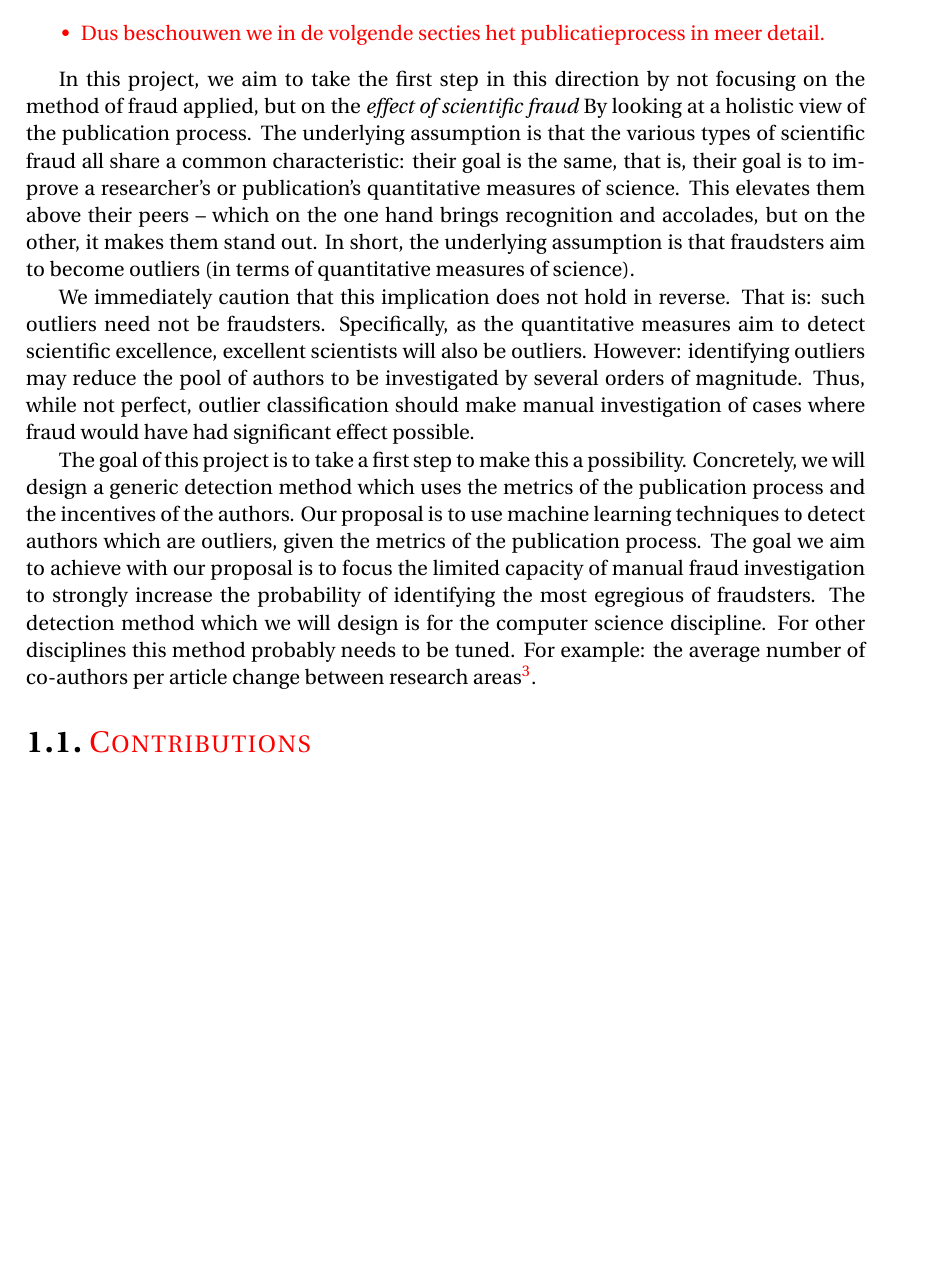
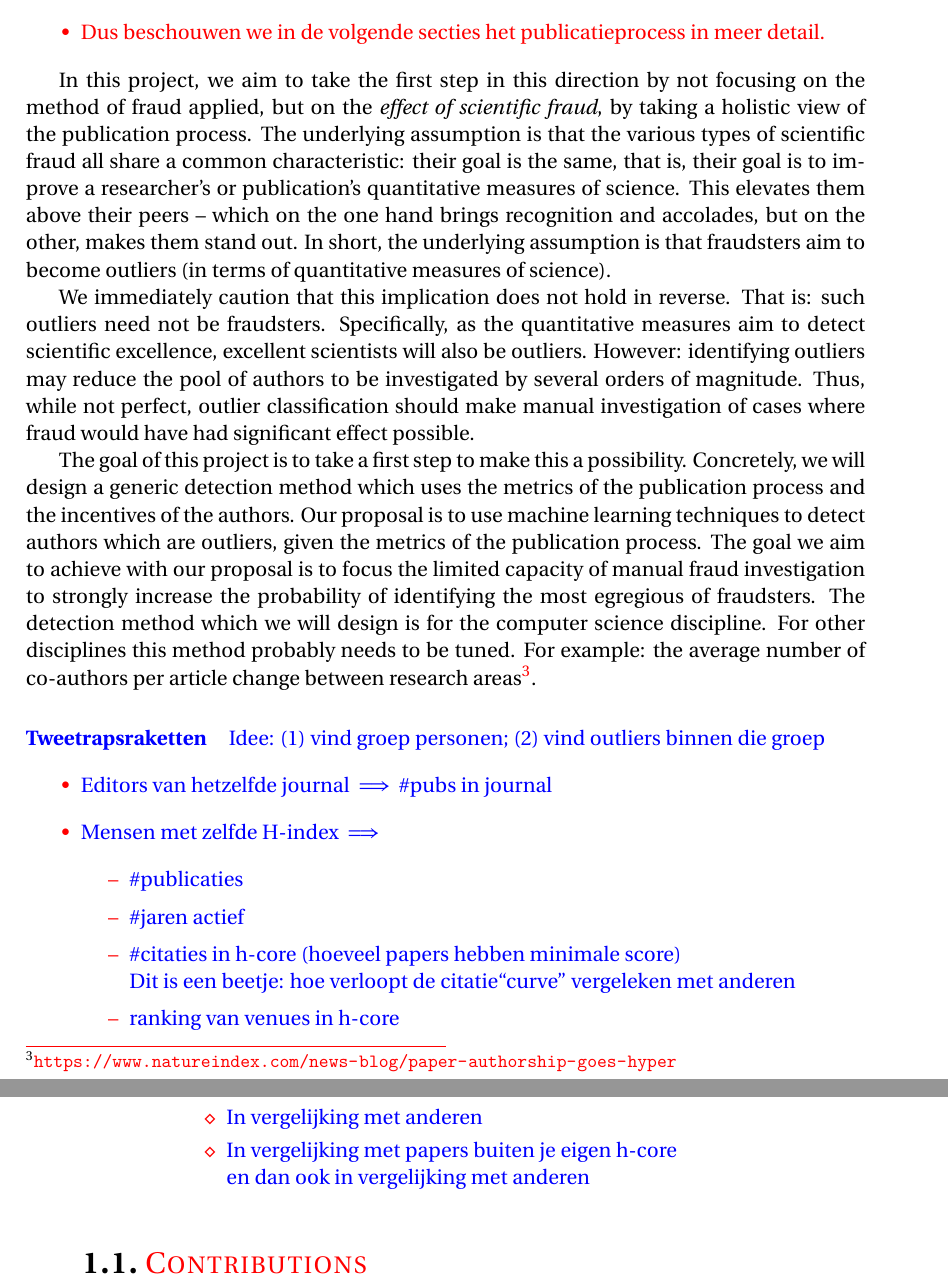
Before and after one commit to XibrenX/MasterThesis, a LaTeX thesis (scriptie/overleaf/report.tex): part of page 6 of 37 before the commit and two parts of pages 6 and 7 of 38 after it, the two joined at a grey line, cut so that both start at the same text, the shorter picture padded with empty space. Compiled offline with pdfLaTeX.

Commit message:
Na meeting 20211013

```diff
--- a/scriptie/overleaf/report.tex
+++ b/scriptie/overleaf/report.tex
@@ -158,13 +162,13 @@ approach to detect fraud is needed.
 }
 
 In this project, we aim to take the first step in this direction by not focusing
-on the method of fraud applied, but on the \emph{effect of scientific fraud} By
-looking at a holistic view of the publication process.
+on the method of fraud applied, but on the \emph{effect of scientific fraud}, by
+taking a holistic view of the publication process.
 The underlying assumption is that the various types of scientific fraud all
 share a common characteristic: their goal is the same, that is, their goal is to
 improve a researcher's or publication's quantitative measures of science. This
 elevates them above their peers -- which on the one hand brings recognition and
-accolades, but on the other, it makes them stand out. In short, the underlying
+accolades, but on the other, makes them stand out. In short, the underlying
 assumption is that fraudsters aim to become outliers (in terms of quantitative
 measures of science).
 
@@ -317,8 +321,28 @@ areas\footnote{\url{https://www.natureindex.com/news-blog/paper-authorship-goes-
 
     %% we willen 'wat' kunnen; dat moet hypothese zijn
 %%    \item Our assumption is that some fraud on the publication process can be detected by monitoring certain features of the process.
-
-
+\outline{
+\paragraph{Tweetrapsraketten}
+% -------------------------------------
+Idee: (1) vind groep personen; (2) vind outliers binnen die groep
+\begin{itemize}
+\item Editors van hetzelfde journal $\implies$ \#pubs in journal
+\item Mensen met zelfde H-index  $\implies$
+    \begin{itemize}
+    \item \#publicaties
+    \item \#jaren actief
+    \item \#citaties in h-core (hoeveel papers hebben minimale score) \\
+        Dit is een beetje: hoe verloopt de citatie``curve'' vergeleken met anderen
+    \item ranking van venues in h-core
+        \begin{itemize}
+        \item In vergelijking met anderen
+        \item In vergelijking met papers buiten je eigen h-core \\
+            en dan ook in vergelijking met anderen
+        \end{itemize}
+
+    \end{itemize}
+\end{itemize}
+}
 \section{Contributions}
 \outline{
 \begin{itemize}
```
Also changed, not shown: scriptie/overleaf/report.tex (16 more changed lines), 1 other file.
